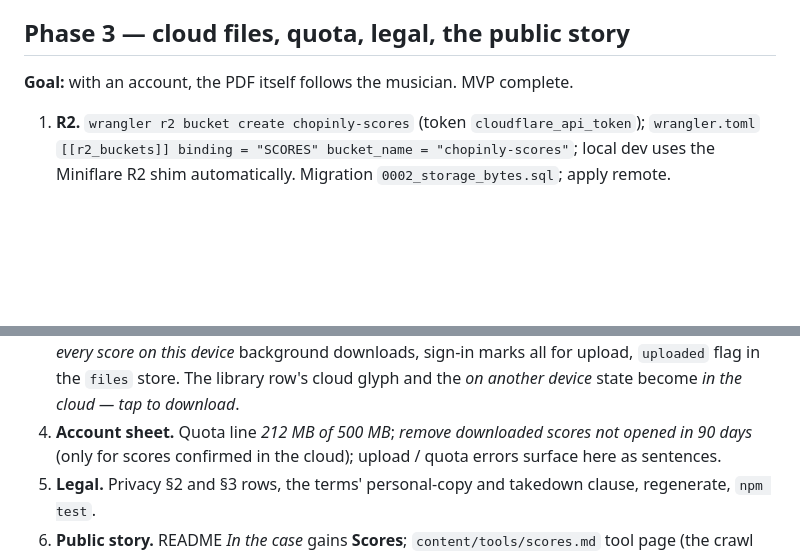
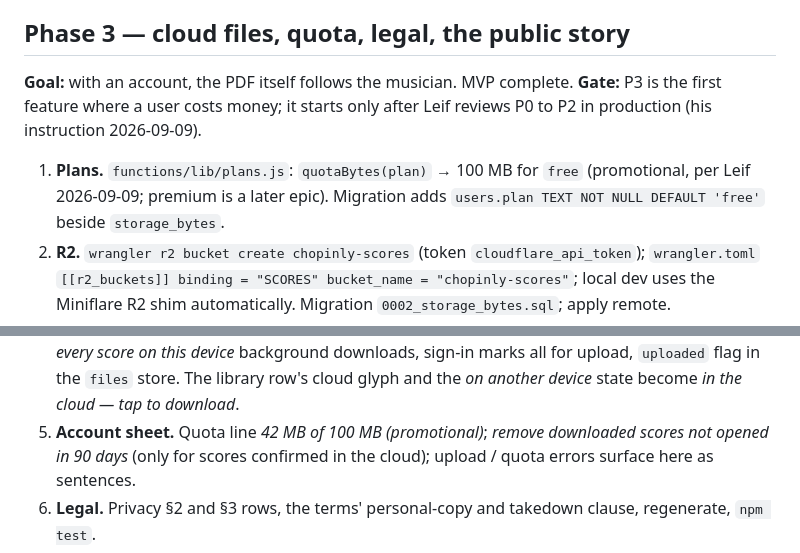
Before and after one commit to alacrity-ai/chopinly, a Markdown page: docs/SCORES_IMPLEMENTATION.md, 2 parts joined by grey strips. Drawn GitHub-style; blank space fills up the shorter version.

```diff
--- a/docs/SCORES_IMPLEMENTATION.md
+++ b/docs/SCORES_IMPLEMENTATION.md
@@ -215,7 +215,10 @@ and turning a page with ink shows both on one frame.
 ## Phase 3 — cloud files, quota, legal, the public story
 
 **Goal:** with an account, the PDF itself follows the musician. MVP complete.
+**Gate:** P3 is the first feature where a user costs money; it starts only after
+Leif reviews P0 to P2 in production (his instruction 2026-09-09).
 
+1. **Plans.** `functions/lib/plans.js`: `quotaBytes(plan)` → 100 MB for `free` (promotional, per Leif 2026-09-09; premium is a later epic). Migration adds `users.plan TEXT NOT NULL DEFAULT 'free'` beside `storage_bytes`.
 1. **R2.** `wrangler r2 bucket create chopinly-scores` (token
    `cloudflare_api_token`); `wrangler.toml` `[[r2_buckets]] binding = "SCORES"
    bucket_name = "chopinly-scores"`; local dev uses the Miniflare R2 shim
@@ -233,7 +236,7 @@ and turning a page with ink shows both on one frame.
    background downloads, sign-in marks all for upload, `uploaded` flag in the
    `files` store. The library row's cloud glyph and the *on another device*
    state become *in the cloud — tap to download*.
-4. **Account sheet.** Quota line *212 MB of 500 MB*; *remove downloaded scores
+4. **Account sheet.** Quota line *42 MB of 100 MB (promotional)*; *remove downloaded scores
    not opened in 90 days* (only for scores confirmed in the cloud); upload / quota
    errors surface here as sentences.
 5. **Legal.** Privacy §2 and §3 rows, the terms' personal-copy and takedown
```
Also changed, not shown: docs/SCORES_DESIGN.md (+23 -4 lines).
